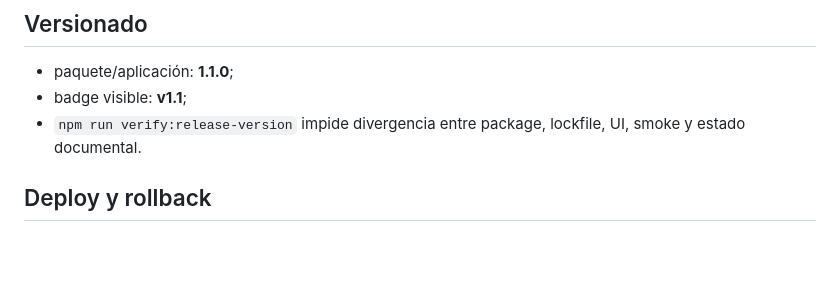
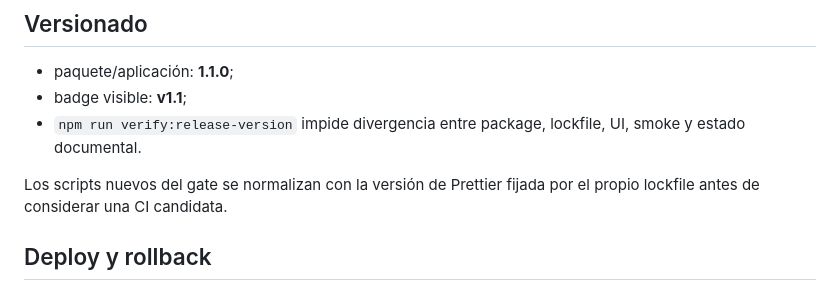
Before and after one commit to EduYube/castigo-divino-map, a Markdown page: docs/map-066-release.md, the part around the change. Drawn GitHub-style; blank space fills up the shorter version.

Commit message:
docs(MAP-066): record pinned release gate tooling

```diff
--- a/docs/map-066-release.md
+++ b/docs/map-066-release.md
@@ -44,6 +44,8 @@ Se comparan las métricas reproducibles de `npm run report:build` con el baselin
 - badge visible: **v1.1**;
 - `npm run verify:release-version` impide divergencia entre package, lockfile, UI, smoke y estado documental.
 
+Los scripts nuevos del gate se normalizan con la versión de Prettier fijada por el propio lockfile antes de considerar una CI candidata.
+
 ## Deploy y rollback
 
 El frontend se integra mediante PR normal y Pages despliega únicamente el SHA de master cuya CI termina verde. Un rollback de frontend usa `git revert` en una nueva PR; no se reescribe master. Las migraciones de base de datos ya aplicadas nunca se revierten ni se renombran: cualquier corrección de DB se realiza con una nueva migración forward-only. MAP-066 no debe volver a empujar migraciones históricas cuyo timestamp remoto difiera del nombre local; se compara por cambio ya desplegado y se añade una nueva migración solo si existe un delta real.
```
